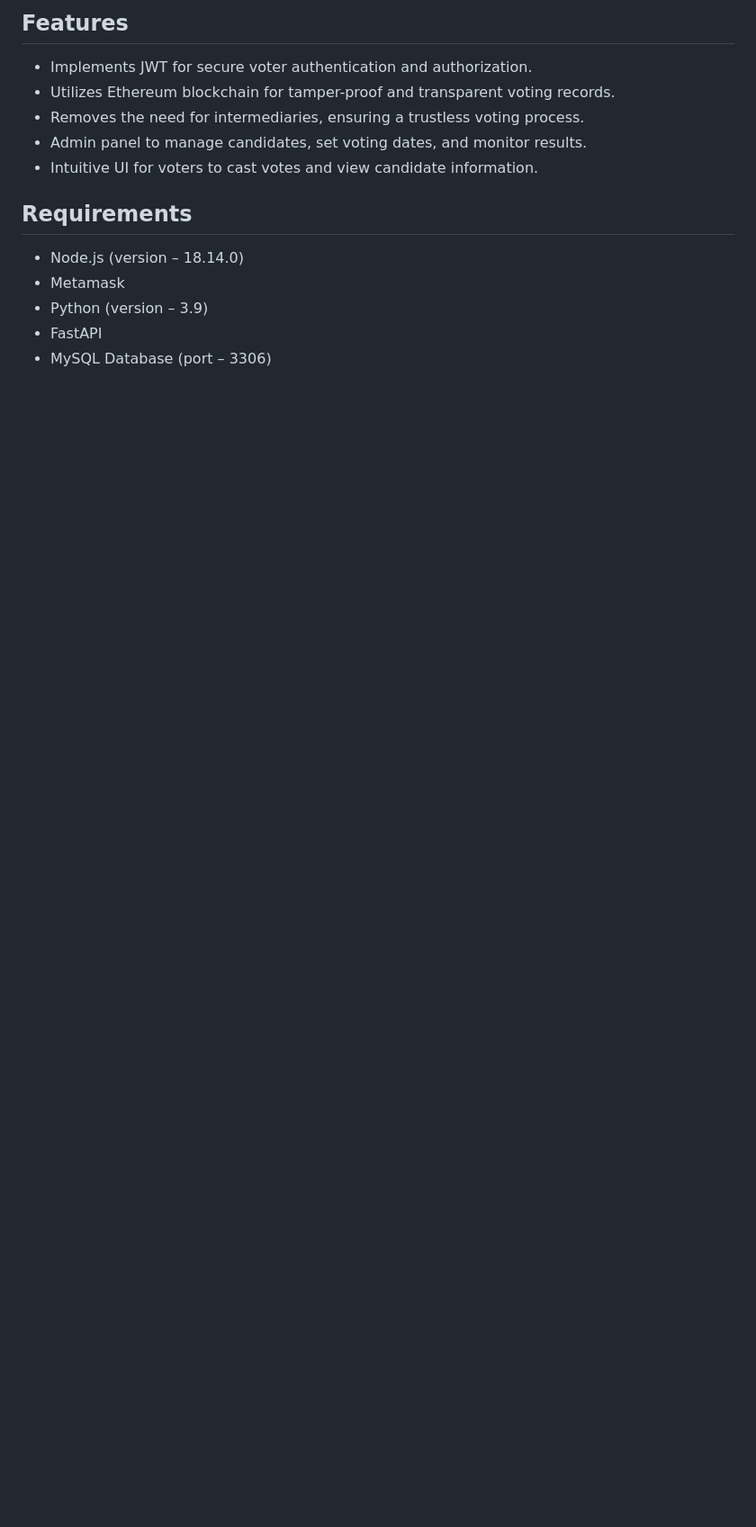
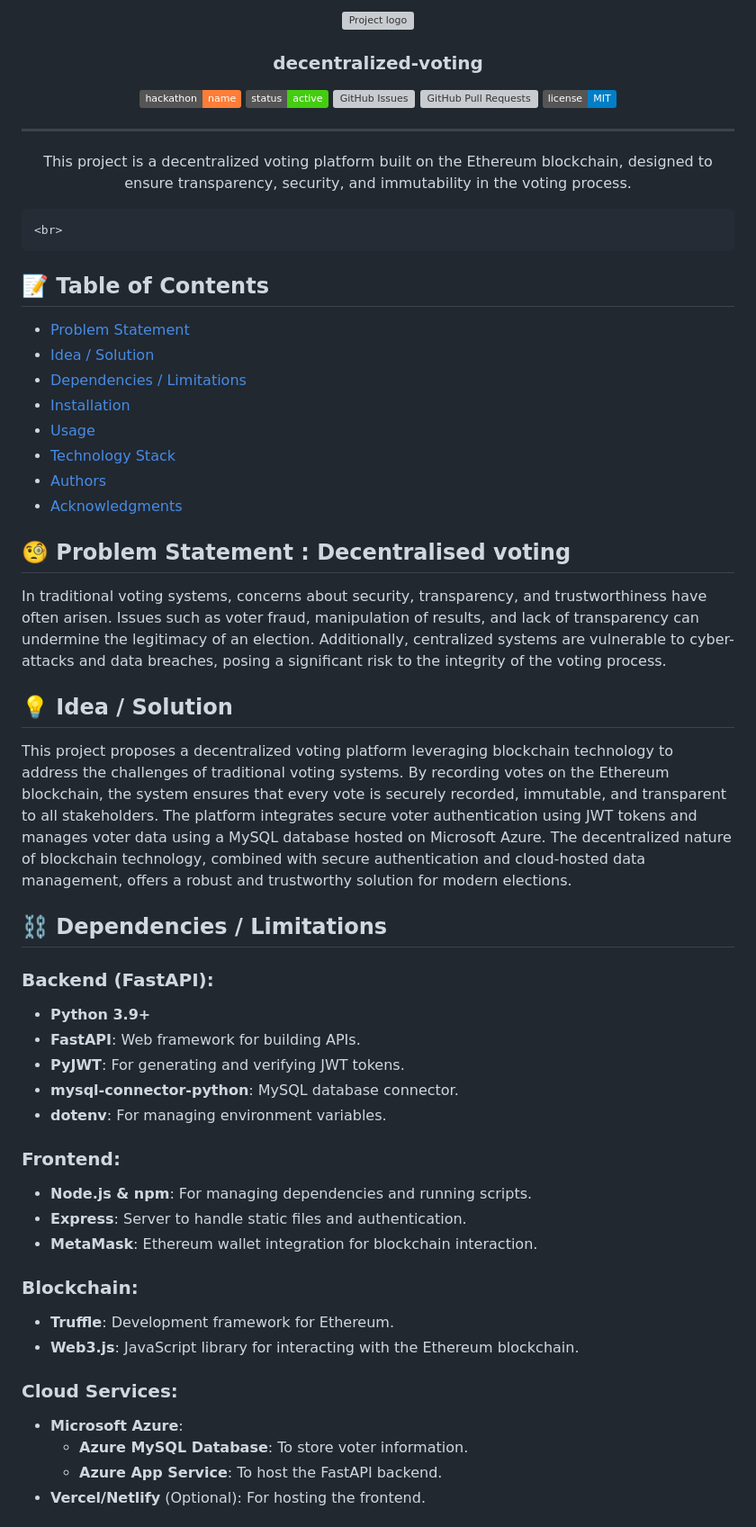
Before and after one commit to GhoshAditi/vvotee, a Markdown page: README.md, the part around the change printed below. Shown: that part at 90% size. Rendered like a GitHub page; badges without logos; blank space fills up the shorter version; grey boxes are pictures that could not be loaded.

Commit message:
readme added

```diff
--- a/README.md
+++ b/README.md
@@ -1,13 +1,69 @@
-## Features
--  Implements JWT for secure voter authentication and authorization.
--  Utilizes Ethereum blockchain for tamper-proof and transparent voting records.
--  Removes the need for intermediaries, ensuring a trustless voting process.
--  Admin panel to manage candidates, set voting dates, and monitor results.
--  Intuitive UI for voters to cast votes and view candidate information.
+<p align="center">
+  <a href="" rel="noopener">
+ <img src="https://i.imgur.com/AZ2iWek.png" alt="Project logo"></a>
+</p>
+<h3 align="center">decentralized-voting</h3>
 
-## Requirements
-- Node.js (version – 18.14.0)
-- Metamask
-- Python (version – 3.9)
-- FastAPI
-- MySQL Database (port – 3306)
+<div align="center">
+
+[![Hackathon](https://img.shields.io/badge/hackathon-name-orange.svg)](http://hackathon.url.com)
+[![Status](https://img.shields.io/badge/status-active-success.svg)]()
+[![GitHub Issues](https://img.shields.io/github/issues/GhoshAditi/The-Documentation-Compendium.svg)](https://github.com/kylelobo/vvotee/issues)
+[![GitHub Pull Requests](https://img.shields.io/github/issues-pr/GhoshAditi/The-Documentation-Compendium.svg)](https://github.com/kylelobo/vvotee/pulls)
+[![License](https://img.shields.io/badge/license-MIT-blue.svg)](LICENSE.md)
+
+</div>
+
+---
+
+<p align="center"> This project is a decentralized voting platform built on the Ethereum blockchain, designed to ensure transparency, security, and immutability in the voting process.
+
+    <br>
+</p>
+
+## 📝 Table of Contents
+
+- [Problem Statement](#problem_statement)
+- [Idea / Solution](#idea)
+- [Dependencies / Limitations](#limitations)
+- [Installation](#installation)
+- [Usage](#usage)
+- [Technology Stack](#tech_stack)
+- [Authors](#authors)
+- [Acknowledgments](#acknowledgments)
+
+## 🧐 Problem Statement : Decentralised voting
+
+In traditional voting systems, concerns about security, transparency, and trustworthiness have often arisen. Issues such as voter fraud, manipulation of results, and lack of transparency can undermine the legitimacy of an election. Additionally, centralized systems are vulnerable to cyber-attacks and data breaches, posing a significant risk to the integrity of the voting process.
+
+
+## 💡 Idea / Solution
+
+This project proposes a decentralized voting platform leveraging blockchain technology to address the challenges of traditional voting systems. By recording votes on the Ethereum blockchain, the system ensures that every vote is securely recorded, immutable, and transparent to all stakeholders. The platform integrates secure voter authentication using JWT tokens and manages voter data using a MySQL database hosted on Microsoft Azure. The decentralized nature of blockchain technology, combined with secure authentication and cloud-hosted data management, offers a robust and trustworthy solution for modern elections.
+
+
+## ⛓️ Dependencies / Limitations
+
+### Backend (FastAPI):
+- **Python 3.9+**
+- **FastAPI**: Web framework for building APIs.
+- **PyJWT**: For generating and verifying JWT tokens.
+- **mysql-connector-python**: MySQL database connector.
+- **dotenv**: For managing environment variables.
+
+### Frontend:
+- **Node.js & npm**: For managing dependencies and running scripts.
+- **Express**: Server to handle static files and authentication.
+- **MetaMask**: Ethereum wallet integration for blockchain interaction.
+
+### Blockchain:
+- **Truffle**: Development framework for Ethereum.
+- **Web3.js**: JavaScript library for interacting with the Ethereum blockchain.
+
+### Cloud Services:
+- **Microsoft Azure**:
+  - **Azure MySQL Database**: To store voter information.
+  - **Azure App Service**: To host the FastAPI backend.
+- **Vercel/Netlify** (Optional): For hosting the frontend.
+
+
```
Also changed, not shown: other parts of README.md (+97 -52 lines), README-old.md (added, +97 -0 lines).
